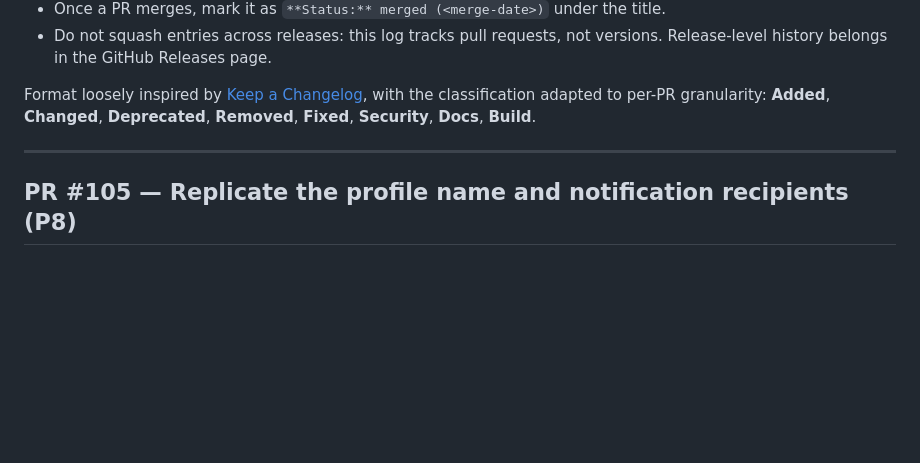
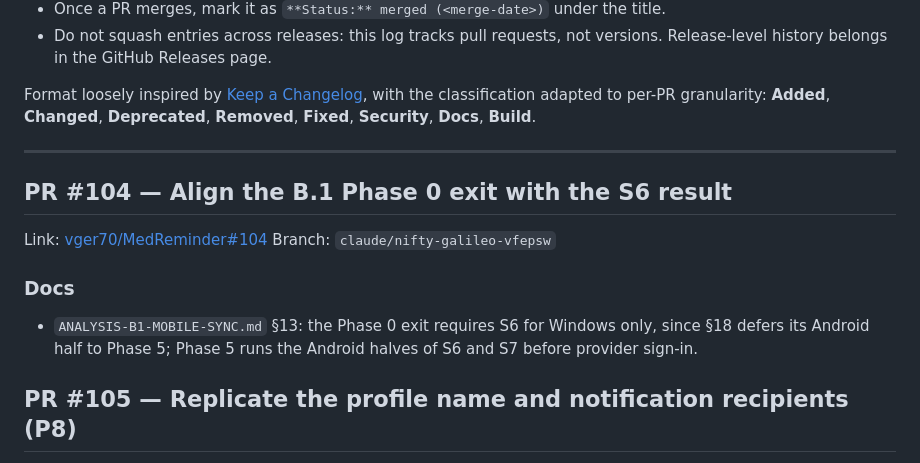
Before and after one commit to vger70/MedReminder, a Markdown page: CHANGE_LOG.md, the part around the change. GitHub-like rendering; blank space fills up the shorter version.

```diff
--- a/CHANGE_LOG.md
+++ b/CHANGE_LOG.md
@@ -30,6 +30,16 @@ with the classification adapted to per-PR granularity: **Added**,
 
 ---
 
+## PR #104 — Align the B.1 Phase 0 exit with the S6 result
+
+Link: [vger70/MedReminder#104](https://github.com/vger70/MedReminder/pull/104)
+Branch: `claude/nifty-galileo-vfepsw`
+
+### Docs
+
+- `ANALYSIS-B1-MOBILE-SYNC.md` §13: the Phase 0 exit requires S6 for
+  Windows only, since §18 defers its Android half to Phase 5; Phase 5
+  runs the Android halves of S6 and S7 before provider sign-in.
 ## PR #105 — Replicate the profile name and notification recipients (P8)
 
 Link: [vger70/MedReminder#105](https://github.com/vger70/MedReminder/pull/105)
```
Also changed, not shown: docs/analysis/ANALYSIS-B1-MOBILE-SYNC.md (+8 -2 lines).
